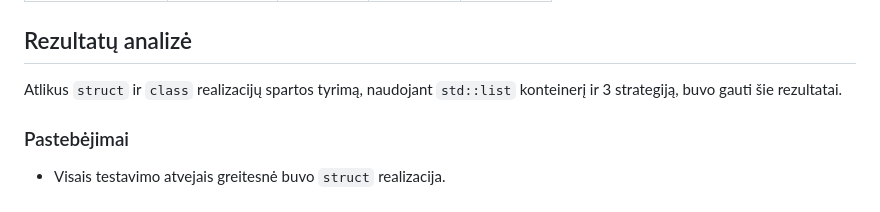
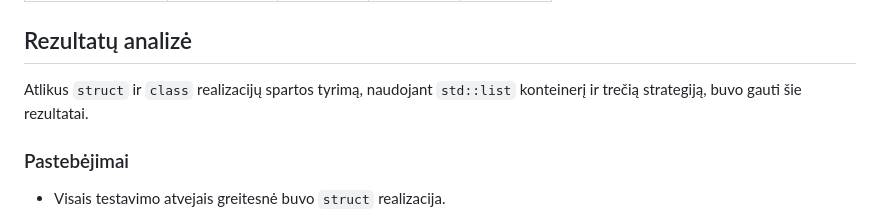
Before and after one commit to mantaszm/OOP-Pazymiu-Sistema-class, a Markdown page: README.md, the part around the change. GitHub-like rendering.

Commit message:
Corrected wording in analysis section of README

```diff
--- a/README.md
+++ b/README.md
@@ -70,7 +70,7 @@ g++ -O3 -std=c++20 main.cpp funkcijos.cpp -o programa_O3
 
 ## Rezultatų analizė
 
-Atlikus `struct` ir `class` realizacijų spartos tyrimą, naudojant `std::list` konteinerį ir 3 strategiją, buvo gauti šie rezultatai.
+Atlikus `struct` ir `class` realizacijų spartos tyrimą, naudojant `std::list` konteinerį ir trečią strategiją, buvo gauti šie rezultatai.
 
 ### Pastebėjimai
 
```
